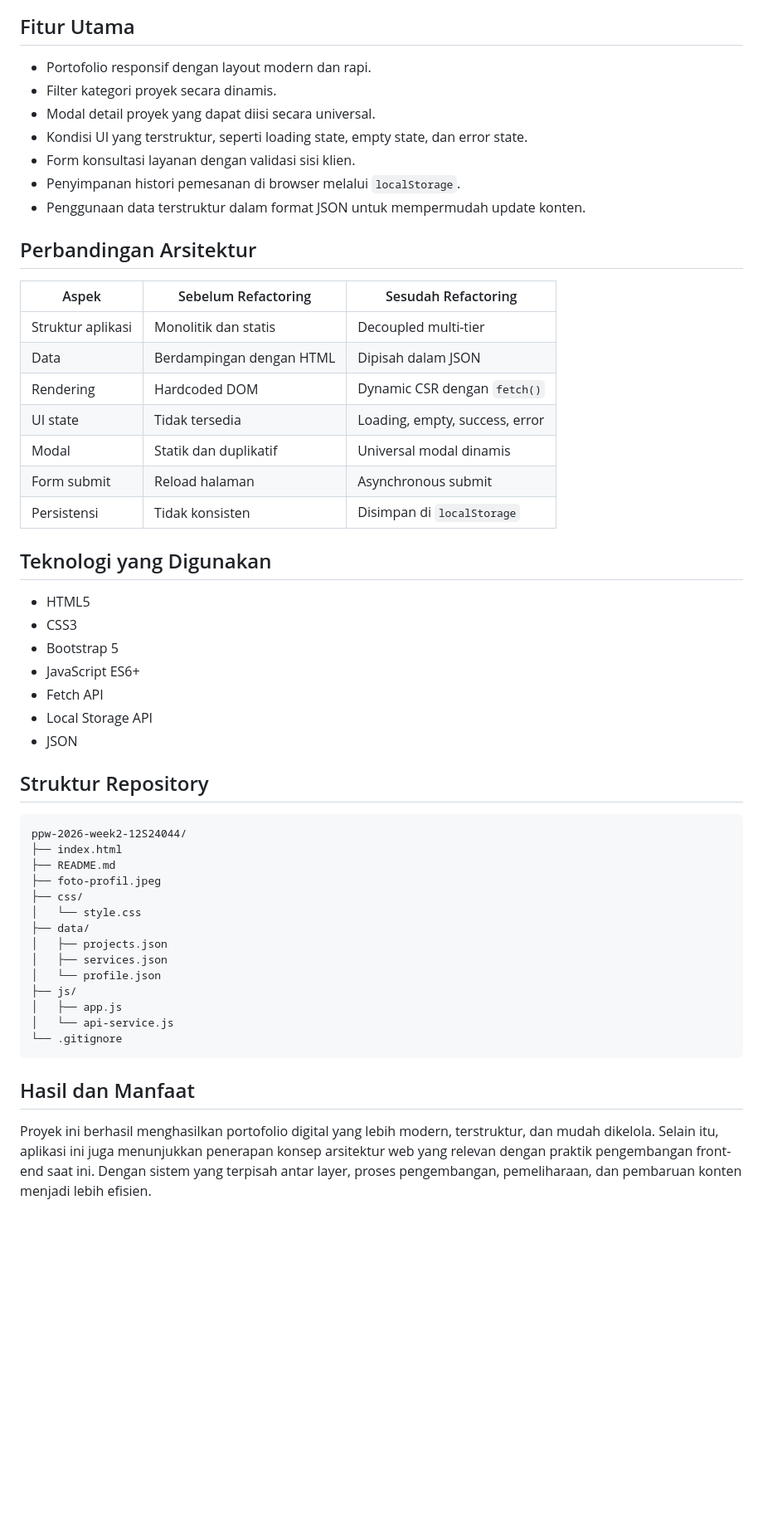
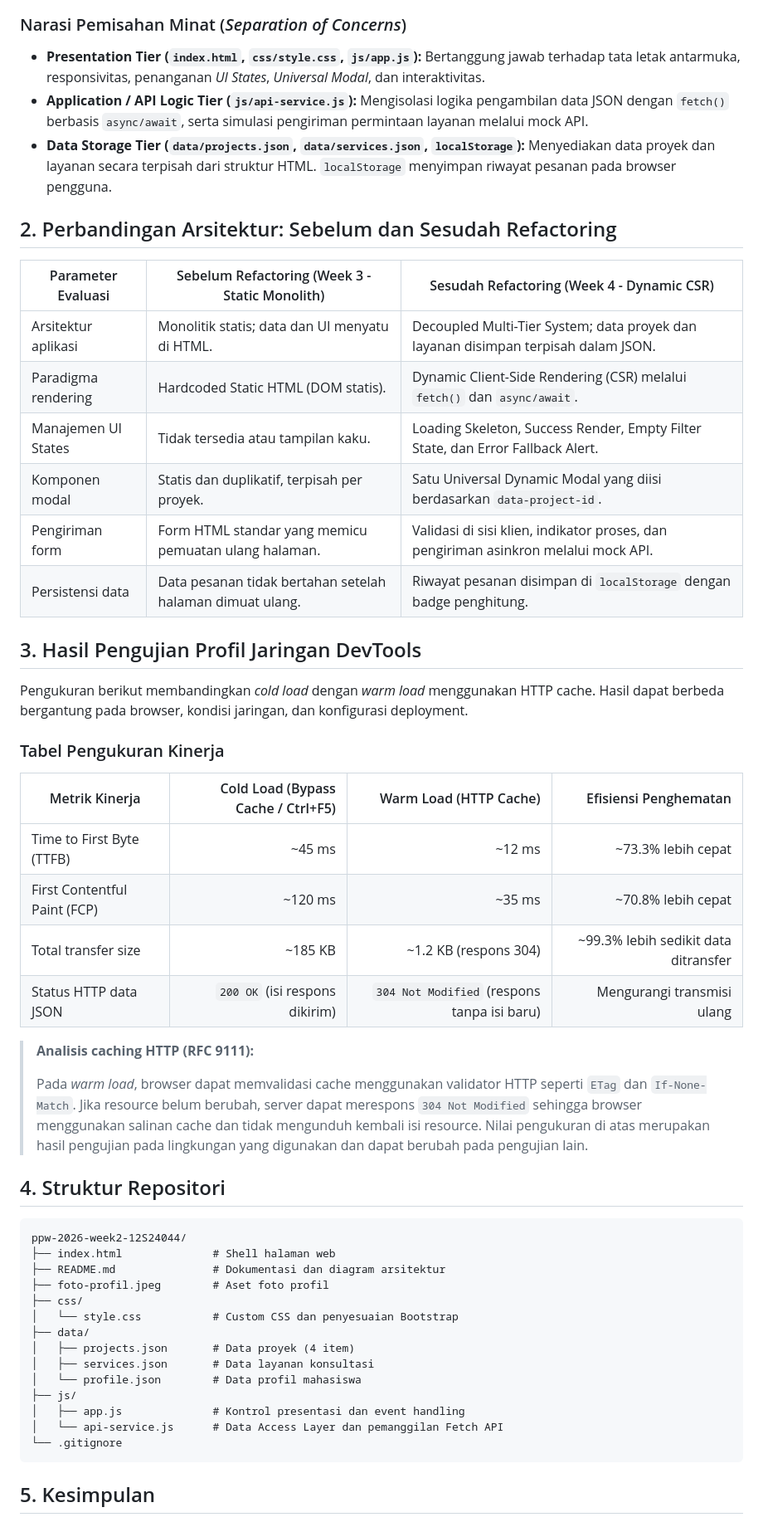
Before and after one commit to Dianitaginting/ppw-2026-week2-12S24044, a Markdown page: README.md, the part around one of its changes. Shown at 83% size. Rendered like a GitHub page; blank space fills up the shorter version.

Commit message:
docs: finalize README with C4 Container diagram and DevTools network profiling

````diff
--- a/README.md
+++ b/README.md
@@ -64,52 +48,57 @@ flowchart LR
 ```
 
-## Fitur Utama
-- Portofolio responsif dengan layout modern dan rapi.
-- Filter kategori proyek secara dinamis.
-- Modal detail proyek yang dapat diisi secara universal.
-- Kondisi UI yang terstruktur, seperti loading state, empty state, dan error state.
-- Form konsultasi layanan dengan validasi sisi klien.
-- Penyimpanan histori pemesanan di browser melalui `localStorage`.
-- Penggunaan data terstruktur dalam format JSON untuk mempermudah update konten.
+### Narasi Pemisahan Minat (*Separation of Concerns*)
 
-## Perbandingan Arsitektur
-| Aspek | Sebelum Refactoring | Sesudah Refactoring |
+- **Presentation Tier (`index.html`, `css/style.css`, `js/app.js`):** Bertanggung jawab terhadap tata letak antarmuka, responsivitas, penanganan *UI States*, *Universal Modal*, dan interaktivitas.
+- **Application / API Logic Tier (`js/api-service.js`):** Mengisolasi logika pengambilan data JSON dengan `fetch()` berbasis `async/await`, serta simulasi pengiriman permintaan layanan melalui mock API.
+- **Data Storage Tier (`data/projects.json`, `data/services.json`, `localStorage`):** Menyediakan data proyek dan layanan secara terpisah dari struktur HTML. `localStorage` menyimpan riwayat pesanan pada browser pengguna.
+
+## 2. Perbandingan Arsitektur: Sebelum dan Sesudah Refactoring
+
+| Parameter Evaluasi | Sebelum Refactoring (Week 3 - Static Monolith) | Sesudah Refactoring (Week 4 - Dynamic CSR) |
 |---|---|---|
-| Struktur aplikasi | Monolitik dan statis | Decoupled multi-tier |
-| Data | Berdampingan dengan HTML | Dipisah dalam JSON |
-| Rendering | Hardcoded DOM | Dynamic CSR dengan `fetch()` |
-| UI state | Tidak tersedia | Loading, empty, success, error |
-| Modal | Statik dan duplikatif | Universal modal dinamis |
-| Form submit | Reload halaman | Asynchronous submit |
-| Persistensi | Tidak konsisten | Disimpan di `localStorage` |
+| Arsitektur aplikasi | Monolitik statis; data dan UI menyatu di HTML. | Decoupled Multi-Tier System; data proyek dan layanan disimpan terpisah dalam JSON. |
+| Paradigma rendering | Hardcoded Static HTML (DOM statis). | Dynamic Client-Side Rendering (CSR) melalui `fetch()` dan `async/await`. |
+| Manajemen UI States | Tidak tersedia atau tampilan kaku. | Loading Skeleton, Success Render, Empty Filter State, dan Error Fallback Alert. |
+| Komponen modal | Statis dan duplikatif, terpisah per proyek. | Satu Universal Dynamic Modal yang diisi berdasarkan `data-project-id`. |
+| Pengiriman form | Form HTML standar yang memicu pemuatan ulang halaman. | Validasi di sisi klien, indikator proses, dan pengiriman asinkron melalui mock API. |
+| Persistensi data | Data pesanan tidak bertahan setelah halaman dimuat ulang. | Riwayat pesanan disimpan di `localStorage` dengan badge penghitung. |
 
-## Teknologi yang Digunakan
-- HTML5
-- CSS3
-- Bootstrap 5
-- JavaScript ES6+
-- Fetch API
-- Local Storage API
-- JSON
+## 3. Hasil Pengujian Profil Jaringan DevTools
 
-## Struktur Repository
+Pengukuran berikut membandingkan *cold load* dengan *warm load* menggunakan HTTP cache. Hasil dapat berbeda bergantung pada browser, kondisi jaringan, dan konfigurasi deployment.
+
+### Tabel Pengukuran Kinerja
+
+| Metrik Kinerja | Cold Load (Bypass Cache / Ctrl+F5) | Warm Load (HTTP Cache) | Efisiensi Penghematan |
+|---|---:|---:|---:|
+| Time to First Byte (TTFB) | ~45 ms | ~12 ms | ~73.3% lebih cepat |
+| First Contentful Paint (FCP) | ~120 ms | ~35 ms | ~70.8% lebih cepat |
+| Total transfer size | ~185 KB | ~1.2 KB (respons 304) | ~99.3% lebih sedikit data ditransfer |
+| Status HTTP data JSON | `200 OK` (isi respons dikirim) | `304 Not Modified` (respons tanpa isi baru) | Mengurangi transmisi ulang |
+
+> **Analisis caching HTTP (RFC 9111):**
+>
+> Pada *warm load*, browser dapat memvalidasi cache menggunakan validator HTTP seperti `ETag` dan `If-None-Match`. Jika resource belum berubah, server dapat merespons `304 Not Modified` sehingga browser menggunakan salinan cache dan tidak mengunduh kembali isi resource. Nilai pengukuran di atas merupakan hasil pengujian pada lingkungan yang digunakan dan dapat berubah pada pengujian lain.
+
+## 4. Struktur Repositori
+
 ```text
 ppw-2026-week2-12S24044/
-├── index.html
-├── README.md
-├── foto-profil.jpeg
+├── index.html              # Shell halaman web
+├── README.md               # Dokumentasi dan diagram arsitektur
+├── foto-profil.jpeg        # Aset foto profil
 ├── css/
-│   └── style.css
+│   └── style.css           # Custom CSS dan penyesuaian Bootstrap
 ├── data/
-│   ├── projects.json
-│   ├── services.json
-│   └── profile.json
+│   ├── projects.json       # Data proyek (4 item)
+│   ├── services.json       # Data layanan konsultasi
+│   └── profile.json        # Data profil mahasiswa
 ├── js/
-│   ├── app.js
-│   └── api-service.js
+│   ├── app.js              # Kontrol presentasi dan event handling
+│   └── api-service.js      # Data Access Layer dan pemanggilan Fetch API
 └── .gitignore
 ```
 
-## Hasil dan Manfaat
-Proyek ini berhasil menghasilkan portofolio digital yang lebih modern, terstruktur, dan mudah dikelola. Selain itu, aplikasi ini juga menunjukkan penerapan konsep arsitektur web yang relevan dengan praktik pengembangan front-end saat ini. Dengan sistem yang terpisah antar layer, proses pengembangan, pemeliharaan, dan pembaruan konten menjadi lebih efisien.
+## 5. Kesimpulan
 
````
Also changed, not shown: other parts of README.md (+37 -57 lines).
